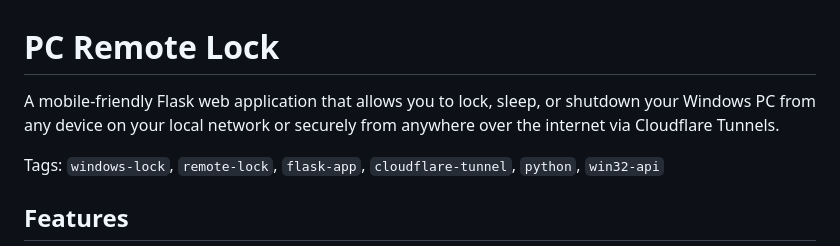
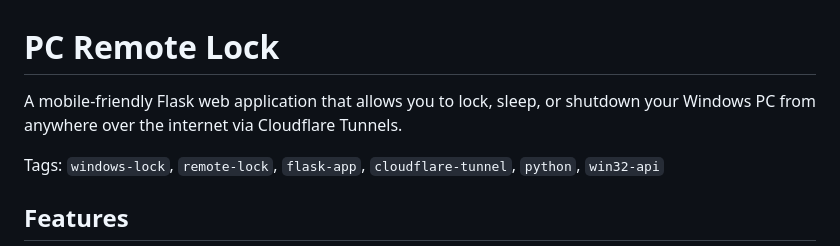
Before and after one commit to arkadeb69/win-remote-toolkit, a Markdown page: README.md, the part around the change. Rendered like a GitHub page.

```diff
--- a/README.md
+++ b/README.md
@@ -1,6 +1,6 @@
 # PC Remote Lock
 
-A mobile-friendly Flask web application that allows you to lock, sleep, or shutdown your Windows PC from any device on your local network or securely from anywhere over the internet via Cloudflare Tunnels.
+A mobile-friendly Flask web application that allows you to lock, sleep, or shutdown your Windows PC from anywhere over the internet via Cloudflare Tunnels.
 
 Tags: `windows-lock`, `remote-lock`, `flask-app`, `cloudflare-tunnel`, `python`, `win32-api`
 
```
